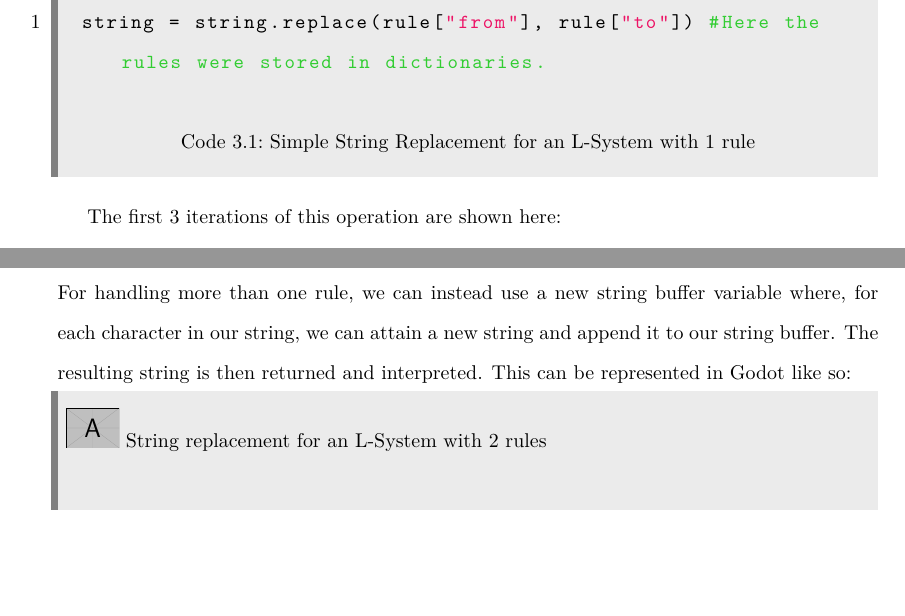
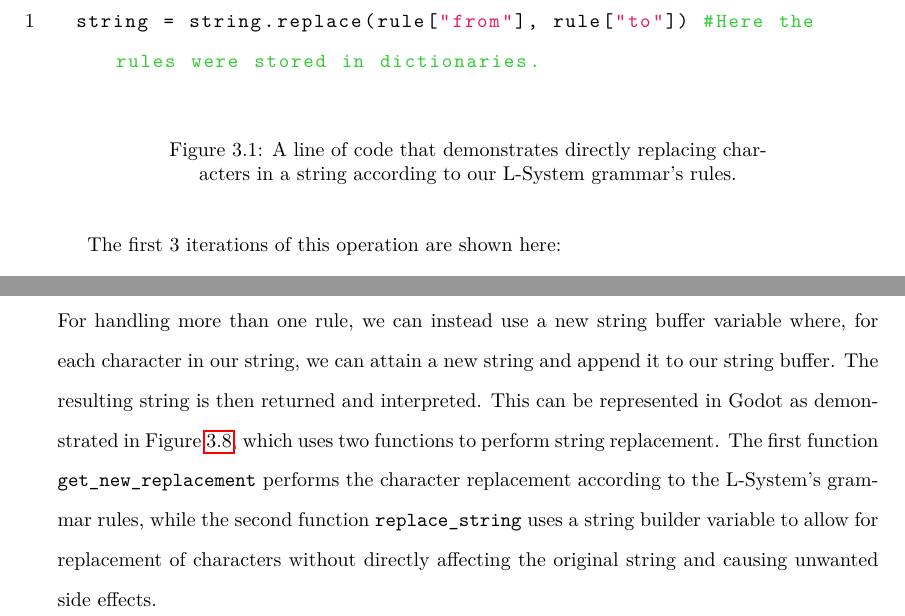
Before and after one commit to Zishan-Rahman/FinalYearBScProjectReport, a LaTeX thesis (report.tex, which reads Chapters/Body.tex): two parts of pages 16 and 18 of 128 before the commit and two parts of pages 16 and 18 of 129 after it, joined at a grey line, cut so that both start at the same text, the shorter picture padded with empty space. Compiled offline with pdfLaTeX.

Commit message:
Replace overcomplicated codeboxes with simple lstlistings

```diff
--- a/Chapters/Body.tex
+++ b/Chapters/Body.tex
@@ -44,9 +44,14 @@ $$ G = (V, \omega, P) $$
 
 To implement $G$ in Godot, we can take each rule and replace each string in accordance to our one rule, using the replace method, like so:
 
-\begin{codeblock}{Simple String Replacement for an L-System with 1 rule}
+\begin{figure}[H]
+    \centering
+    \begin{lstlisting}
 string = string.replace(rule["from"], rule["to"]) #Here the rules were stored in dictionaries.
-\end{codeblock}
+    \end{lstlisting}
+    \caption{A line of code that demonstrates directly replacing characters in a string according to our L-System grammar's rules.}
+    \label{fig:lsys-snippet-1}
+\end{figure}
 
 The first 3 iterations of this operation are shown here:
 
@@ -96,6 +101,5 @@ The resulting string can be used to draw a lattice.\cite{lsyspaulbourke} Example
 
 \subsubsection{A More Complex D0L-System With More Than One Rule}
 
-For handling more than one rule, we can instead use a new string buffer variable where, for each character in our string, we can attain a new string and append it to our string buffer. The resulting string is then returned and interpreted. This can be represented in Godot like so:
+For handling more than one rule, we can instead use a new string buffer variable where, for each character in our string, we can attain a new string and append it to our string buffer. The resulting string is then returned and interpreted. This can be represented in Godot as demonstrated in Figure \ref{fig:lsys-snippet-2}, which uses two functions to perform string replacement. The first function \verb|get_new_replacement| performs the character replacement according to the L-System's grammar rules, while the second function \verb|replace_string| uses a string builder variable to allow for replacement of characters without directly affecting the original string and causing unwanted side effects.
 
-\begin{codeblock}{String replacement for an L-System with 2 rules}
@@ -103,11 +110,10 @@ func get_new_replacement(character: String) -> String:
 	for rule in rules:
 		if rule["from"] == character:
 			return rule["to"]
-	return ""
+	return character
 
 func replace_string(string: String) -> String:
 	var new_string = ""
 	for character in string:
 		new_string += get_new_replacement(character)
 	return new_string
-\end{codeblock}
```
Also changed, not shown: Chapters/Body.tex (7 more changed lines).
